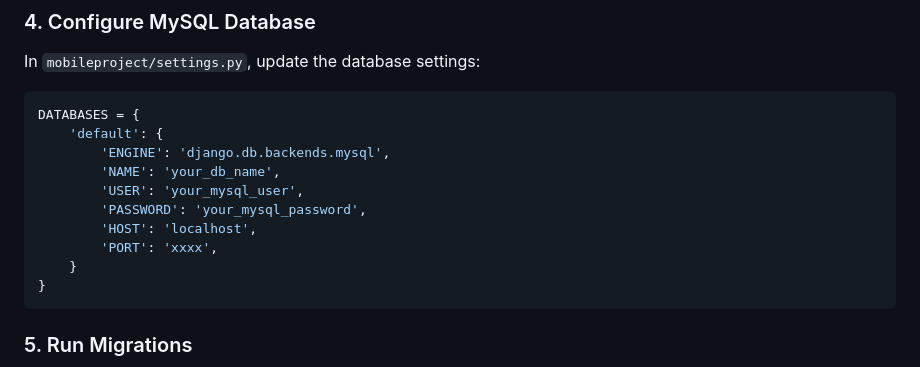
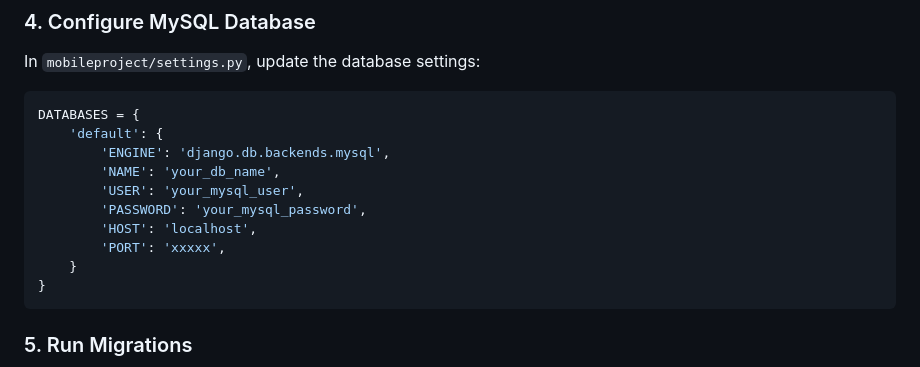
Before and after one commit to Amal9539/mobileproject, a Markdown page: README.md, the part around the change. Rendered like a GitHub page.

````diff
--- a/README.md
+++ b/README.md
@@ -61,7 +61,7 @@ DATABASES = {
         'USER': 'your_mysql_user',
         'PASSWORD': 'your_mysql_password',
         'HOST': 'localhost',
-        'PORT': 'xxxx',
+        'PORT': 'xxxxx',
     }
 }
 ```
````
